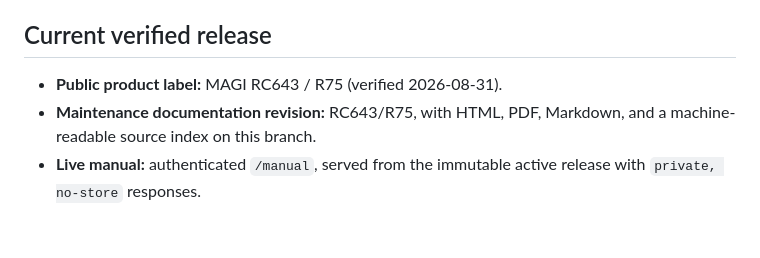
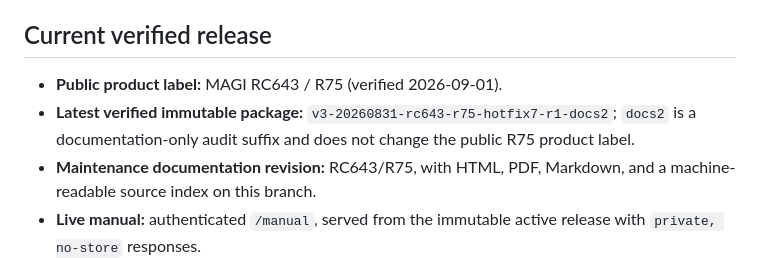
Before and after one commit to WhaleChao/MAGI-public, a Markdown page: README.md, the part around the change. GitHub-like rendering; blank space fills up the shorter version.

Commit message:
docs: publish verified RC643 docs2 identity

```diff
--- a/README.md
+++ b/README.md
@@ -19,7 +19,10 @@ Traditional Chinese: [README.zh-TW.md](README.zh-TW.md)
 
 ## Current verified release
 
-- **Public product label:** MAGI RC643 / R75 (verified 2026-08-31).
+- **Public product label:** MAGI RC643 / R75 (verified 2026-09-01).
+- **Latest verified immutable package:**
+  `v3-20260831-rc643-r75-hotfix7-r1-docs2`; `docs2` is a documentation-only
+  audit suffix and does not change the public R75 product label.
 - **Maintenance documentation revision:** RC643/R75, with HTML, PDF, Markdown,
   and a machine-readable source index on this branch.
 - **Live manual:** authenticated `/manual`, served from the immutable active
```
Also changed, not shown: README.zh-TW.md (+4 -1 lines).
